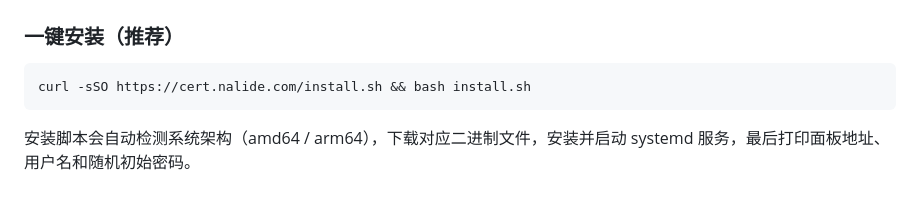
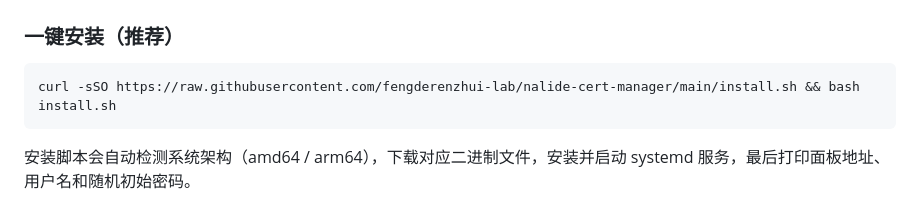
Before and after one commit to fengderenzhui-lab/nalide-cert-manager, a Markdown page: README.md, the part around the change. Rendered like a GitHub page.

Commit message:
docs: 安装命令改为从 GitHub 获取 install.sh

````diff
--- a/README.md
+++ b/README.md
@@ -37,7 +37,7 @@
 ### 一键安装（推荐）
 
 ```bash
-curl -sSO https://cert.nalide.com/install.sh && bash install.sh
+curl -sSO https://raw.githubusercontent.com/fengderenzhui-lab/nalide-cert-manager/main/install.sh && bash install.sh
 ```
 
 安装脚本会自动检测系统架构（amd64 / arm64），下载对应二进制文件，安装并启动 systemd 服务，最后打印面板地址、用户名和随机初始密码。
````
